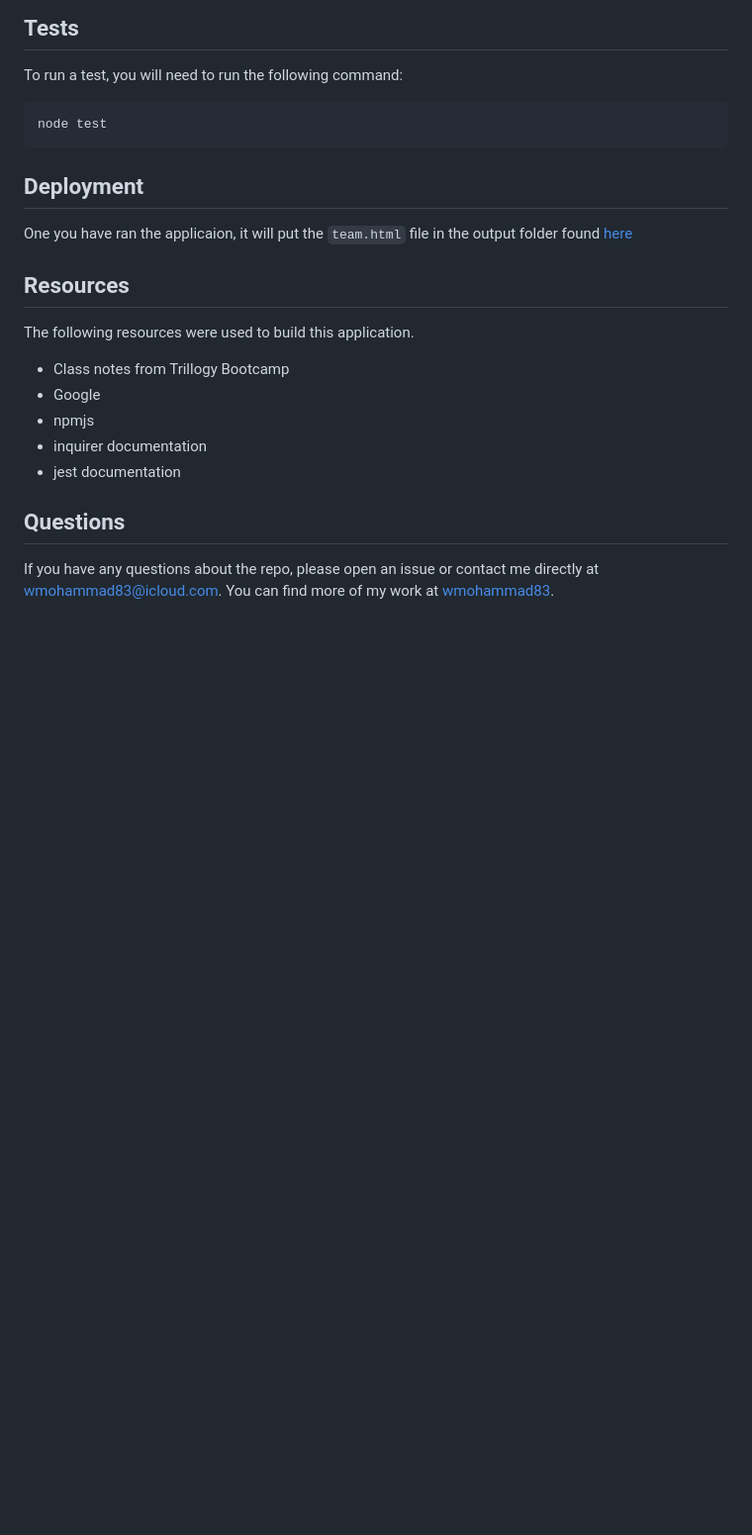
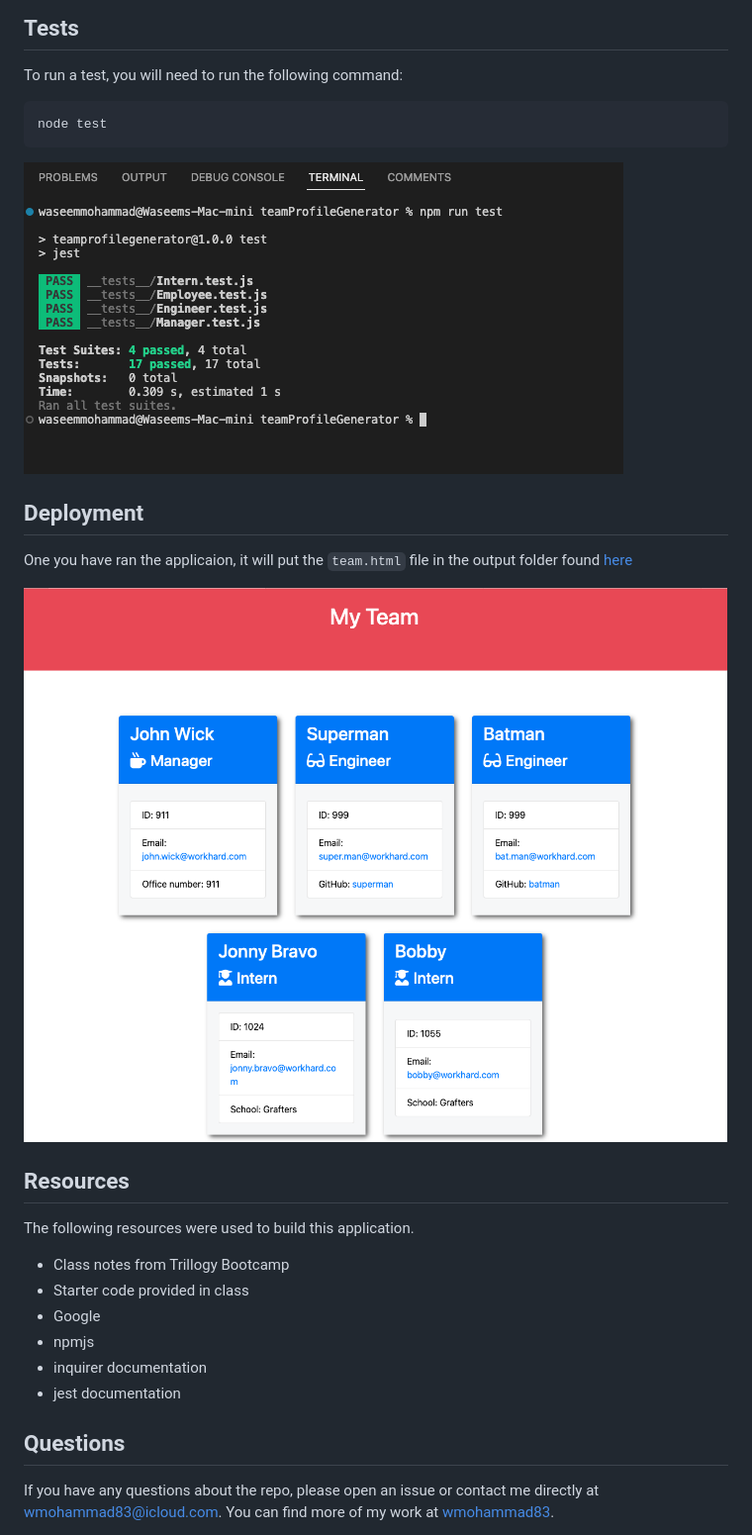
Before and after one commit to wmohammad83/teamProfileGenerator, a Markdown page: README.md, the part around the change. Shown: that part at 99% size. Rendered like a GitHub page; pictures changed too: assets/images/output.png (added); blank space fills up the shorter version.

Commit message:
Readme file updated with images

```diff
--- a/README.md
+++ b/README.md
@@ -52,15 +52,20 @@ To run a test, you will need to run the following command:
 
     node test
 
+![The output of the test should look similar to below.](./assets/images/tests.png)
+
 ## Deployment
 
 One you have ran the applicaion, it will put the `team.html` file in the output folder found [here](https://github.com/wmohammad83/teamProfileGenerator/tree/main/output)
+
+![The output of the HTML should look similar to below.](./assets/images/output.png)
 
 ## Resources
 
 The following resources were used to build this application.
 
 - Class notes from Trillogy Bootcamp
+- Starter code provided in class
 - Google
 - npmjs
 - inquirer documentation
```
